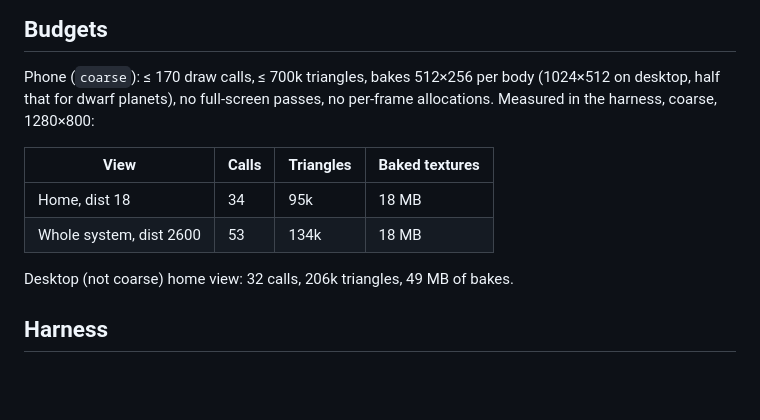
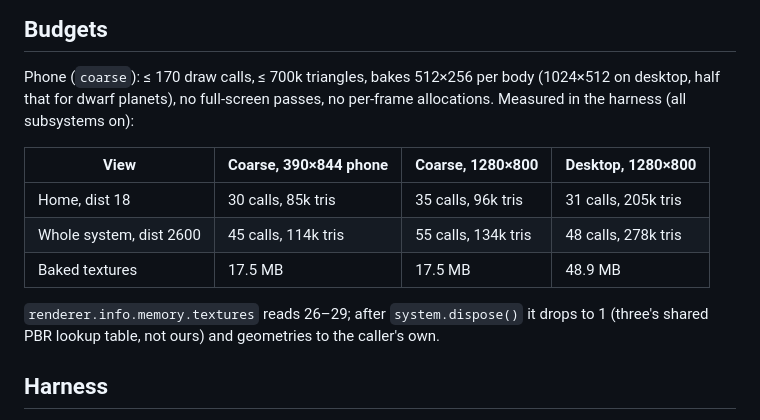
Before and after one commit to etekpecaleb-hue/kaliv-digitals-gallery, a Markdown page: src/space/README.md, the part around the change. Rendered like a GitHub page; blank space fills up the shorter version.

Commit message:
Work in progress: space polish and Kaliv Digitals rebrand
Checkpoint of in-progress edits. Not deployed.

Co-Authored-By: Claude Opus 5.5 <noreply@anthropic.com>
Claude-Session: https://claude.ai/code/session_01SmAuTmQeTMzf8YdN3Q8Ek3

```diff
--- a/src/space/README.md
+++ b/src/space/README.md
@@ -50,14 +50,17 @@ system.update(time, dt)
 
 Phone (`coarse`): ≤ 170 draw calls, ≤ 700k triangles, bakes 512×256 per body
 (1024×512 on desktop, half that for dwarf planets), no full-screen passes, no
-per-frame allocations. Measured in the harness, coarse, 1280×800:
+per-frame allocations. Measured in the harness (all subsystems on):
 
-| View | Calls | Triangles | Baked textures |
+| View | Coarse, 390×844 phone | Coarse, 1280×800 | Desktop, 1280×800 |
 | --- | --- | --- | --- |
-| Home, dist 18 | 34 | 95k | 18 MB |
-| Whole system, dist 2600 | 53 | 134k | 18 MB |
+| Home, dist 18 | 30 calls, 85k tris | 35 calls, 96k tris | 31 calls, 205k tris |
+| Whole system, dist 2600 | 45 calls, 114k tris | 55 calls, 134k tris | 48 calls, 278k tris |
+| Baked textures | 17.5 MB | 17.5 MB | 48.9 MB |
 
-Desktop (not coarse) home view: 32 calls, 206k triangles, 49 MB of bakes.
+`renderer.info.memory.textures` reads 26–29; after `system.dispose()` it
+drops to 1 (three's shared PBR lookup table, not ours) and geometries to the
+caller's own.
 
 ## Harness
 
```
